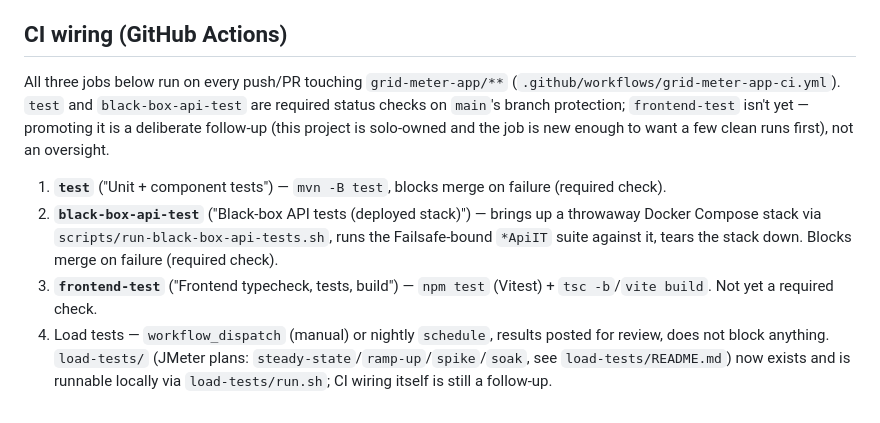
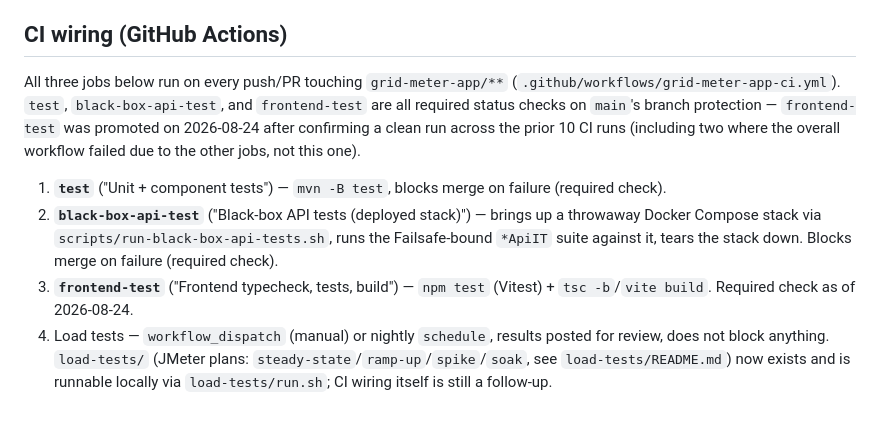
Before and after one commit to inquisitivefrog/apps, a Markdown page: grid-meter-app/docs/testing-strategy.md, the part around the change. Rendered like a GitHub page.

Commit message:
Document frontend-test as a required branch-protection check
Promoted after confirming a clean 10/10 track record for the job
specifically (not just overall workflow conclusion) across recent CI runs.

Co-Authored-By: Claude Sonnet 5 <noreply@anthropic.com>

```diff
--- a/grid-meter-app/docs/testing-strategy.md
+++ b/grid-meter-app/docs/testing-strategy.md
@@ -121,11 +121,11 @@ pretending to replace that.
 ## CI wiring (GitHub Actions)
 
 All three jobs below run on every push/PR touching `grid-meter-app/**`
-(`.github/workflows/grid-meter-app-ci.yml`). `test` and
-`black-box-api-test` are required status checks on `main`'s branch
-protection; `frontend-test` isn't yet — promoting it is a deliberate
-follow-up (this project is solo-owned and the job is new enough to want a
-few clean runs first), not an oversight.
+(`.github/workflows/grid-meter-app-ci.yml`). `test`, `black-box-api-test`,
+and `frontend-test` are all required status checks on `main`'s branch
+protection — `frontend-test` was promoted on 2026-08-24 after confirming a
+clean run across the prior 10 CI runs (including two where the overall
+workflow failed due to the other jobs, not this one).
 
 1. **`test`** ("Unit + component tests") — `mvn -B test`, blocks merge on
    failure (required check).
@@ -135,7 +135,7 @@ few clean runs first), not an oversight.
    suite against it, tears the stack down. Blocks merge on failure
    (required check).
 3. **`frontend-test`** ("Frontend typecheck, tests, build") — `npm test`
-   (Vitest) + `tsc -b`/`vite build`. Not yet a required check.
+   (Vitest) + `tsc -b`/`vite build`. Required check as of 2026-08-24.
 4. Load tests — `workflow_dispatch` (manual) or nightly `schedule`, results
    posted for review, does not block anything. `load-tests/` (JMeter plans:
    `steady-state`/`ramp-up`/`spike`/`soak`, see `load-tests/README.md`) now
```
